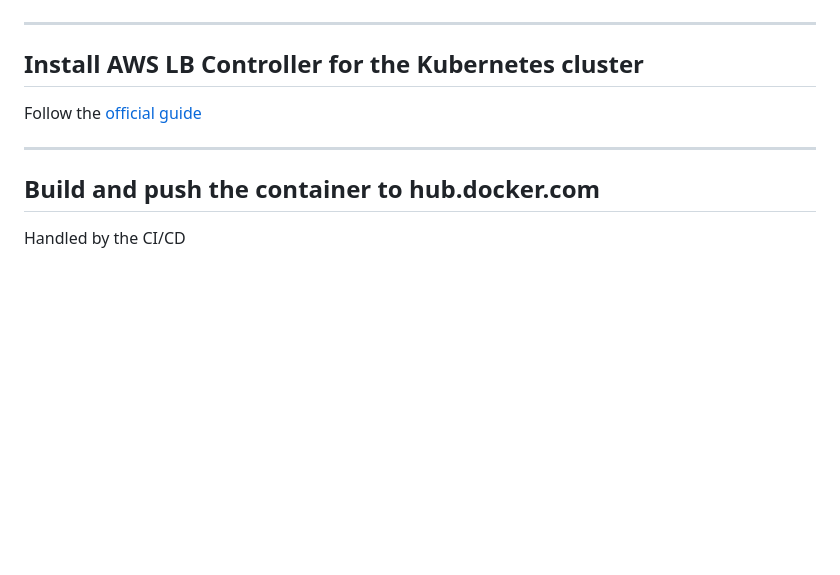
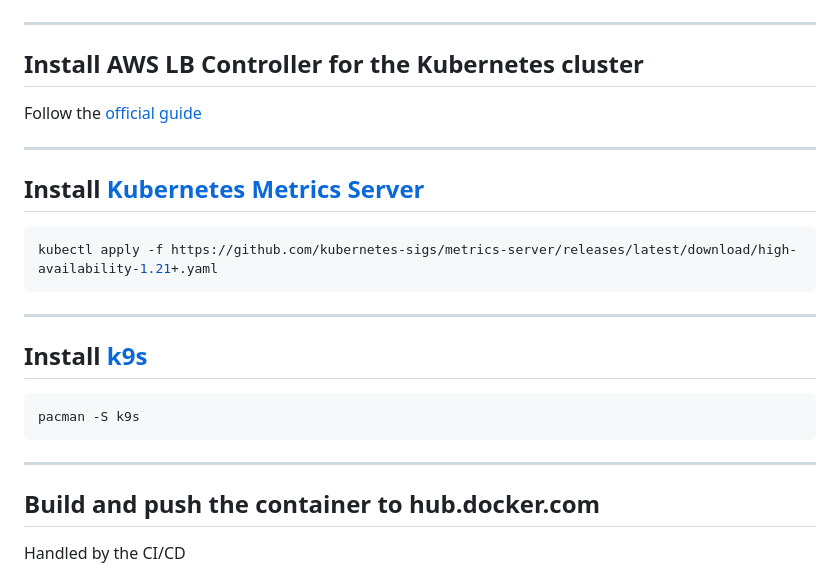
Before and after one commit to pnedkov/ipask, a Markdown page: k8s/README.md, the part around the change. Drawn GitHub-style; blank space fills up the shorter version.

Commit message:
Update K8s README
Install K8s Metrics Server and k9s

````diff
--- a/k8s/README.md
+++ b/k8s/README.md
@@ -98,6 +98,22 @@ Follow the [official guide](https://docs.aws.amazon.com/eks/latest/userguide/aws
 
 ---
 
+## Install [Kubernetes Metrics Server](https://github.com/kubernetes-sigs/metrics-server)
+
+```sh
+kubectl apply -f https://github.com/kubernetes-sigs/metrics-server/releases/latest/download/high-availability-1.21+.yaml
+```
+
+---
+
+## Install [k9s](https://k9scli.io/)
+
+```sh
+pacman -S k9s
+```
+
+---
+
 ## Build and push the container to hub.docker.com
 
 Handled by the CI/CD
````
